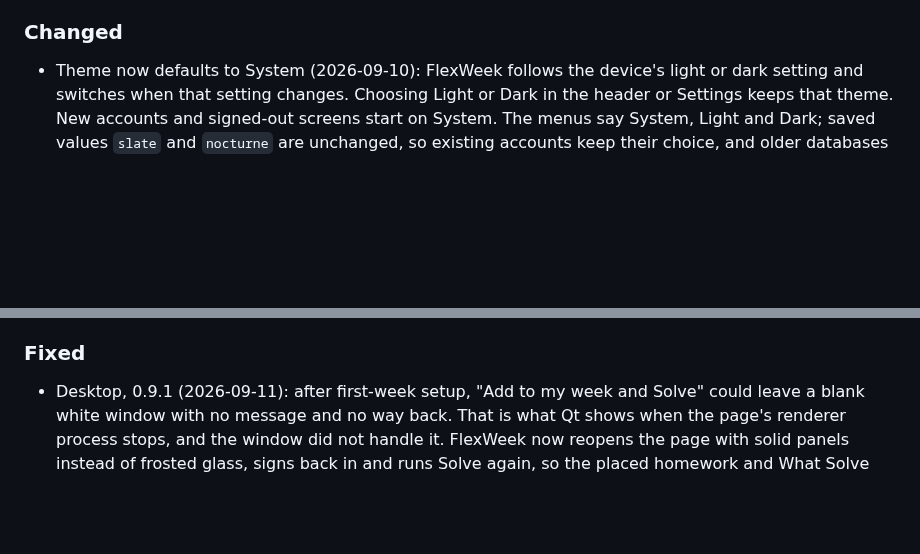
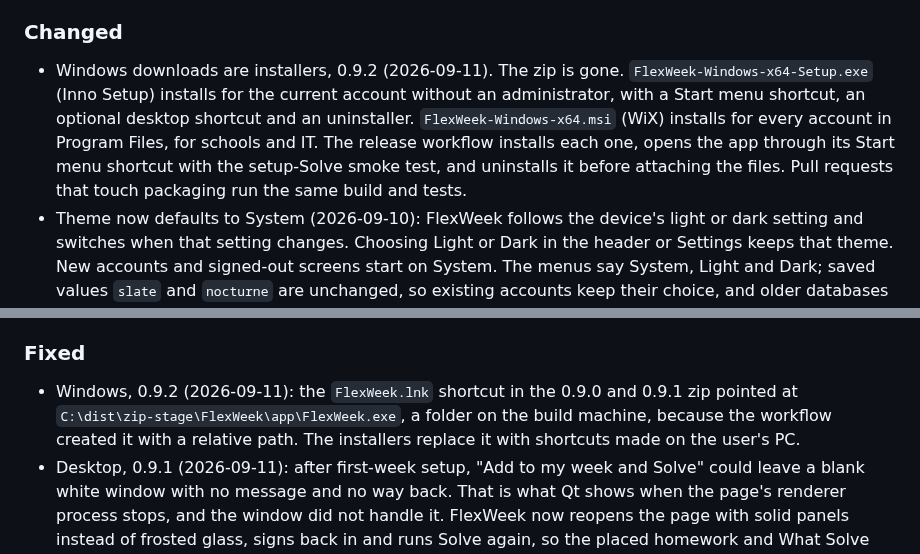
Before and after one commit to j0nsh1n/FlexWeek, a Markdown page: CHANGELOG.md, 2 parts joined by grey strips. GitHub-like rendering; blank space fills up the shorter version.

```diff
--- a/CHANGELOG.md
+++ b/CHANGELOG.md
@@ -65,6 +65,14 @@ All notable changes to FlexWeek are documented here. Format follows
   Sports, Activity, Meals, Free); older weeks without a category still load.
 
 ### Changed
+- Windows downloads are installers, 0.9.2 (2026-09-11). The zip is gone.
+  `FlexWeek-Windows-x64-Setup.exe` (Inno Setup) installs for the current
+  account without an administrator, with a Start menu shortcut, an optional
+  desktop shortcut and an uninstaller. `FlexWeek-Windows-x64.msi` (WiX)
+  installs for every account in Program Files, for schools and IT. The release
+  workflow installs each one, opens the app through its Start menu shortcut
+  with the setup-Solve smoke test, and uninstalls it before attaching the files.
+  Pull requests that touch packaging run the same build and tests.
 - Theme now defaults to System (2026-09-10): FlexWeek follows the device's
   light or dark setting and switches when that setting changes. Choosing Light
   or Dark in the header or Settings keeps that theme. New accounts and
@@ -93,6 +101,10 @@ All notable changes to FlexWeek are documented here. Format follows
   line in the week bar (2026-09-10).
 
 ### Fixed
+- Windows, 0.9.2 (2026-09-11): the `FlexWeek.lnk` shortcut in the 0.9.0 and
+  0.9.1 zip pointed at `C:\dist\zip-stage\FlexWeek\app\FlexWeek.exe`, a folder
+  on the build machine, because the workflow created it with a relative path.
+  The installers replace it with shortcuts made on the user's PC.
 - Desktop, 0.9.1 (2026-09-11): after first-week setup, "Add to my week and
   Solve" could leave a blank white window with no message and no way back.
   That is what Qt shows when the page's renderer process stops, and the window
```
Also changed, not shown: context.md (+27 -11 lines).
